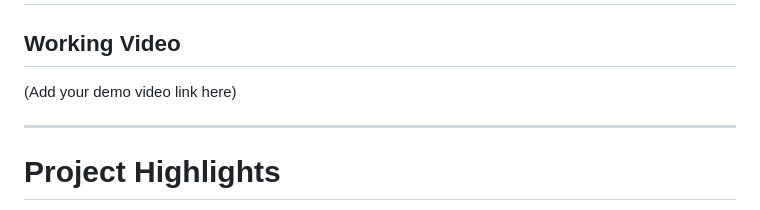
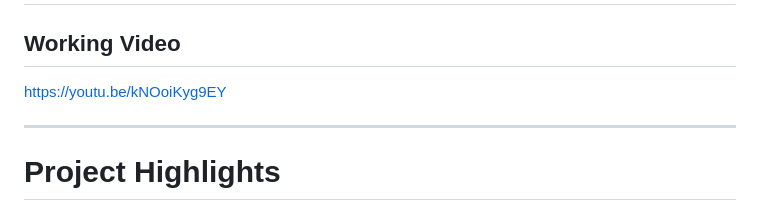
Before and after one commit to jayanttomar596/Mini-Redis, a Markdown page: README.md, the part around the change. Drawn GitHub-style.

Commit message:
Update demo video link in README

```diff
--- a/README.md
+++ b/README.md
@@ -13,7 +13,7 @@ The system is designed with **clean modular architecture, concurrency control, a
 # Demo
 
 ## Working Video
-(Add your demo video link here)
+https://youtu.be/kNOoiKyg9EY
 
 ---
 
```
